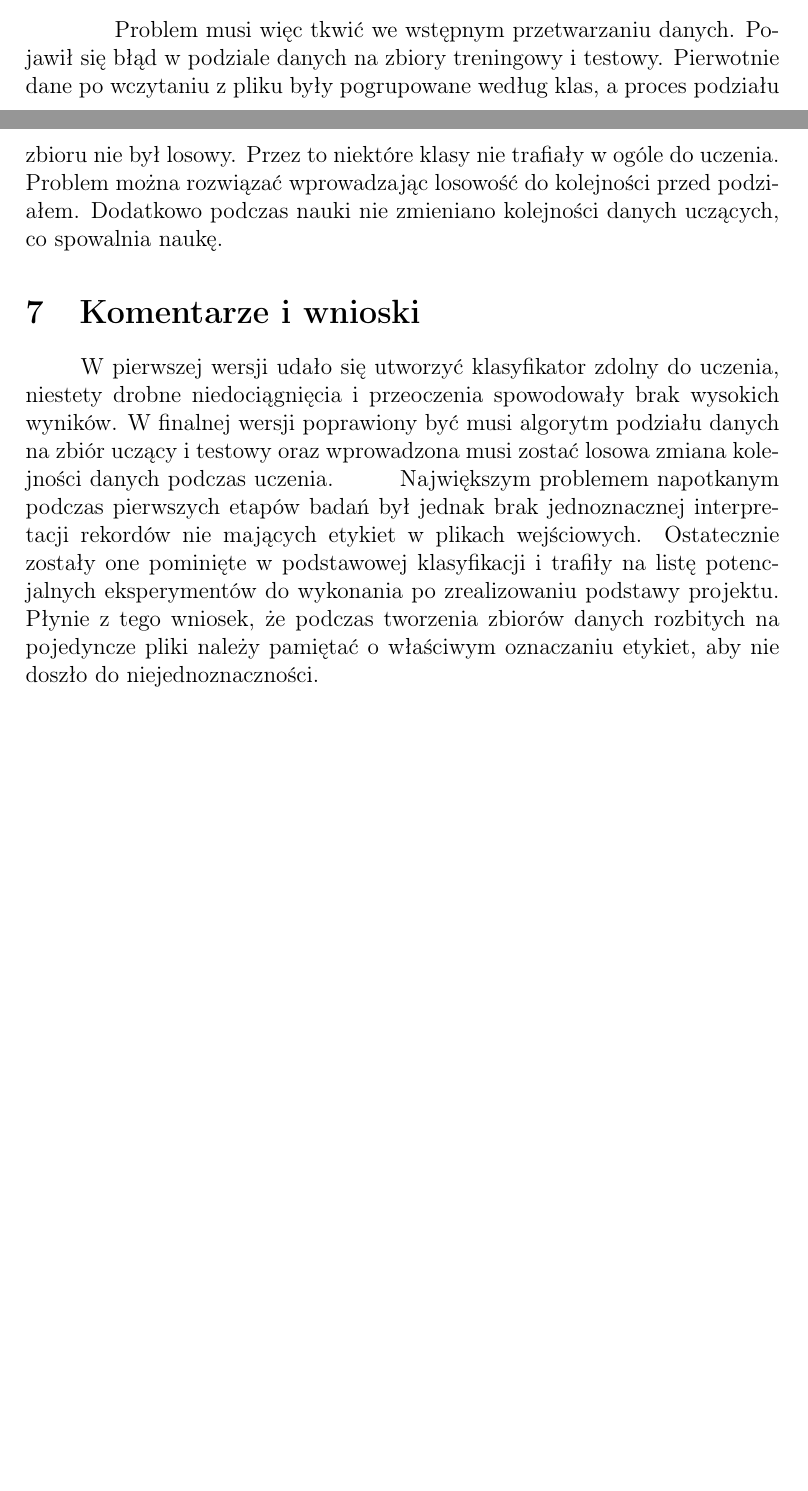
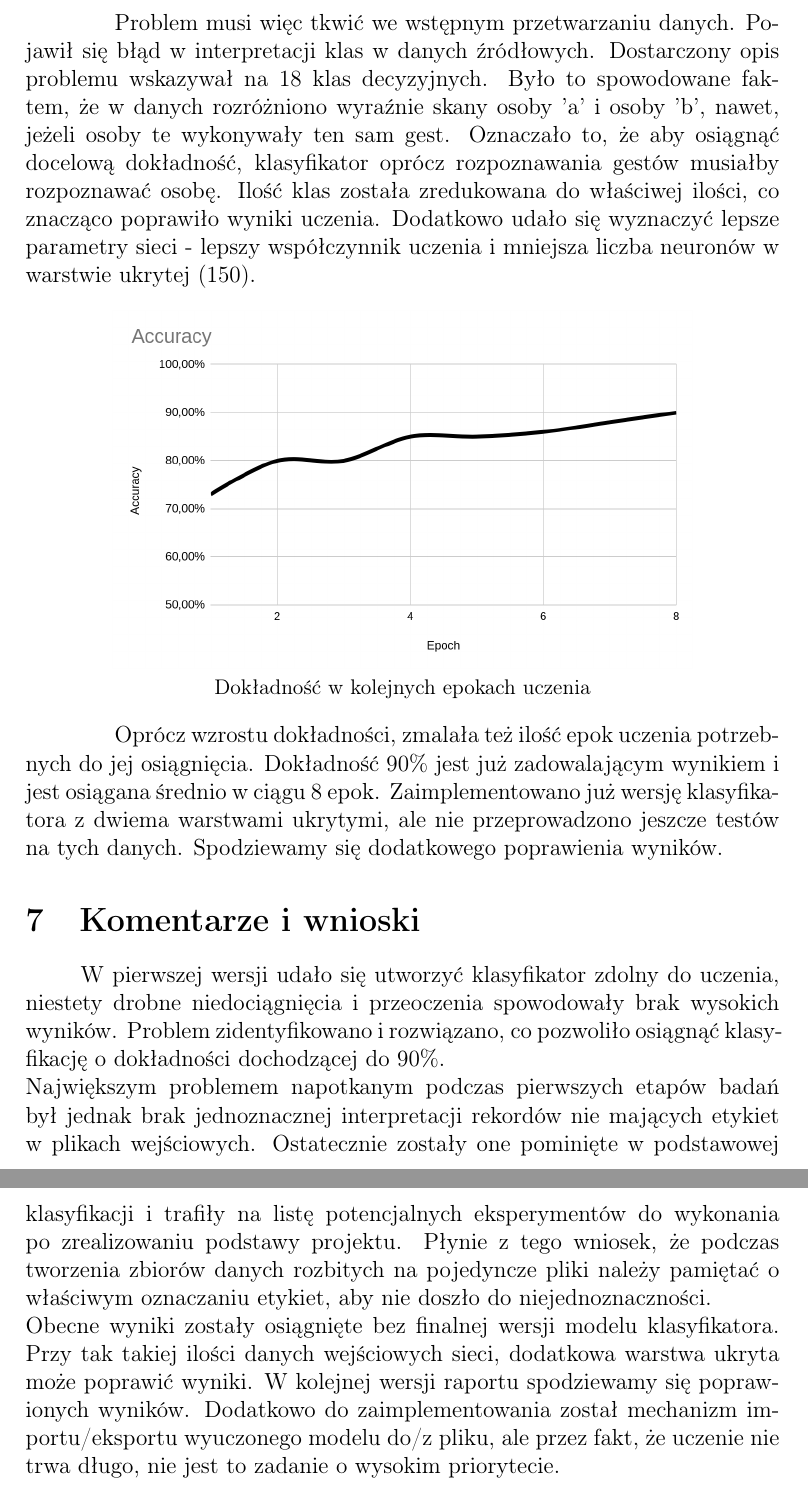
Before and after one commit to MichalMitros/GrammaticalFacialExpression, a LaTeX document (docs/raport.tex): two parts of pages 4 and 5 of 5 before the commit and two parts of pages 5 and 6 of 6 after it, joined at a grey line, cut so that both start at the same text, the shorter picture padded with empty space. Compiled offline with pdfLaTeX.

Commit message:
second version od report

```diff
--- a/docs/raport.tex
+++ b/docs/raport.tex
@@ -44,10 +44,18 @@ Współrzędne X i Y mierzone są w pikselach i odpowiadają pikselowi na nagran
 	\\\small Dokładność w kolejnych epokach uczenia
 \end{center}
 
-\hspace{1cm}Problem musi więc tkwić we wstępnym przetwarzaniu danych. Pojawił się błąd w podziale danych na zbiory treningowy i testowy. Pierwotnie dane po wczytaniu z pliku były pogrupowane według klas, a proces podziału zbioru nie był losowy. Przez to niektóre klasy nie trafiały w ogóle do uczenia. Problem można rozwiązać wprowadzając losowość do kolejności przed podziałem. Dodatkowo podczas nauki nie zmieniano kolejności danych uczących, co spowalnia naukę.
+\hspace{1cm}Problem musi więc tkwić we wstępnym przetwarzaniu danych. Pojawił się błąd w interpretacji klas w danych źródłowych. Dostarczony opis problemu wskazywał na 18 klas decyzyjnych. Było to spowodowane faktem, że w danych rozróżniono wyraźnie skany osoby 'a' i osoby 'b', nawet, jeżeli osoby te wykonywały ten sam gest. Oznaczało to, że aby osiągnąć docelową dokładność, klasyfikator oprócz rozpoznawania gestów musiałby rozpoznawać osobę. Ilość klas została zredukowana do właściwej ilości, co znacząco poprawiło wyniki uczenia. Dodatkowo udało się wyznaczyć lepsze parametry sieci - lepszy współczynnik uczenia i mniejsza liczba neuronów w warstwie ukrytej (150).
+
+\begin{center}
+	\includegraphics[scale=0.25]{accuracy2.png}
+	\\\small Dokładność w kolejnych epokach uczenia
+\end{center}
+
+\hspace{1cm}Oprócz wzrostu dokładności, zmalała też ilość epok uczenia potrzebnych do jej osiągnięcia. Dokładność 90\% jest już zadowalającym wynikiem i jest osiągana średnio w ciągu 8 epok. Zaimplementowano już wersję klasyfikatora z dwiema warstwami ukrytymi, ale nie przeprowadzono jeszcze testów na tych danych. Spodziewamy się dodatkowego poprawienia wyników.
 
 \section{Komentarze i wnioski}
-\hspace{1cm}W pierwszej wersji udało się utworzyć klasyfikator zdolny do uczenia, niestety drobne niedociągnięcia i przeoczenia spowodowały brak wysokich wyników. W finalnej wersji poprawiony być musi algorytm podziału danych na zbiór uczący i testowy oraz wprowadzona musi zostać losowa zmiana kolejności danych podczas uczenia.
-\hspace{1cm}Największym problemem napotkanym podczas pierwszych etapów badań był jednak brak jednoznacznej interpretacji rekordów nie mających etykiet w plikach wejściowych. Ostatecznie zostały one pominięte w podstawowej klasyfikacji i trafiły na listę potencjalnych eksperymentów do wykonania po zrealizowaniu podstawy projektu. Płynie z tego wniosek, że podczas tworzenia zbiorów danych rozbitych na pojedyncze pliki należy pamiętać o właściwym oznaczaniu etykiet, aby nie doszło do niejednoznaczności.
+\hspace{1cm}W pierwszej wersji udało się utworzyć klasyfikator zdolny do uczenia, niestety drobne niedociągnięcia i przeoczenia spowodowały brak wysokich wyników. Problem zidentyfikowano i rozwiązano, co pozwoliło osiągnąć klasyfikację o dokładności dochodzącej do 90\%.\\
+\hspace{1cm}Największym problemem napotkanym podczas pierwszych etapów badań był jednak brak jednoznacznej interpretacji rekordów nie mających etykiet w plikach wejściowych. Ostatecznie zostały one pominięte w podstawowej klasyfikacji i trafiły na listę potencjalnych eksperymentów do wykonania po zrealizowaniu podstawy projektu. Płynie z tego wniosek, że podczas tworzenia zbiorów danych rozbitych na pojedyncze pliki należy pamiętać o właściwym oznaczaniu etykiet, aby nie doszło do niejednoznaczności.\\
+\hspace{1cm}Obecne wyniki zostały osiągnięte bez finalnej wersji modelu klasyfikatora. Przy tak takiej ilości danych wejściowych sieci, dodatkowa warstwa ukryta może poprawić wyniki. W kolejnej wersji raportu spodziewamy się poprawionych wyników. Dodatkowo do zaimplementowania został mechanizm importu/eksportu wyuczonego modelu do/z pliku, ale przez fakt, że uczenie nie trwa długo, nie jest to zadanie o wysokim priorytecie.
 
 \end{document}
```
Also changed, not shown: docs/accuracy2.png (added), docs/raport.pdf, docs/raport.tex (8 more changed lines), 1 other file.
